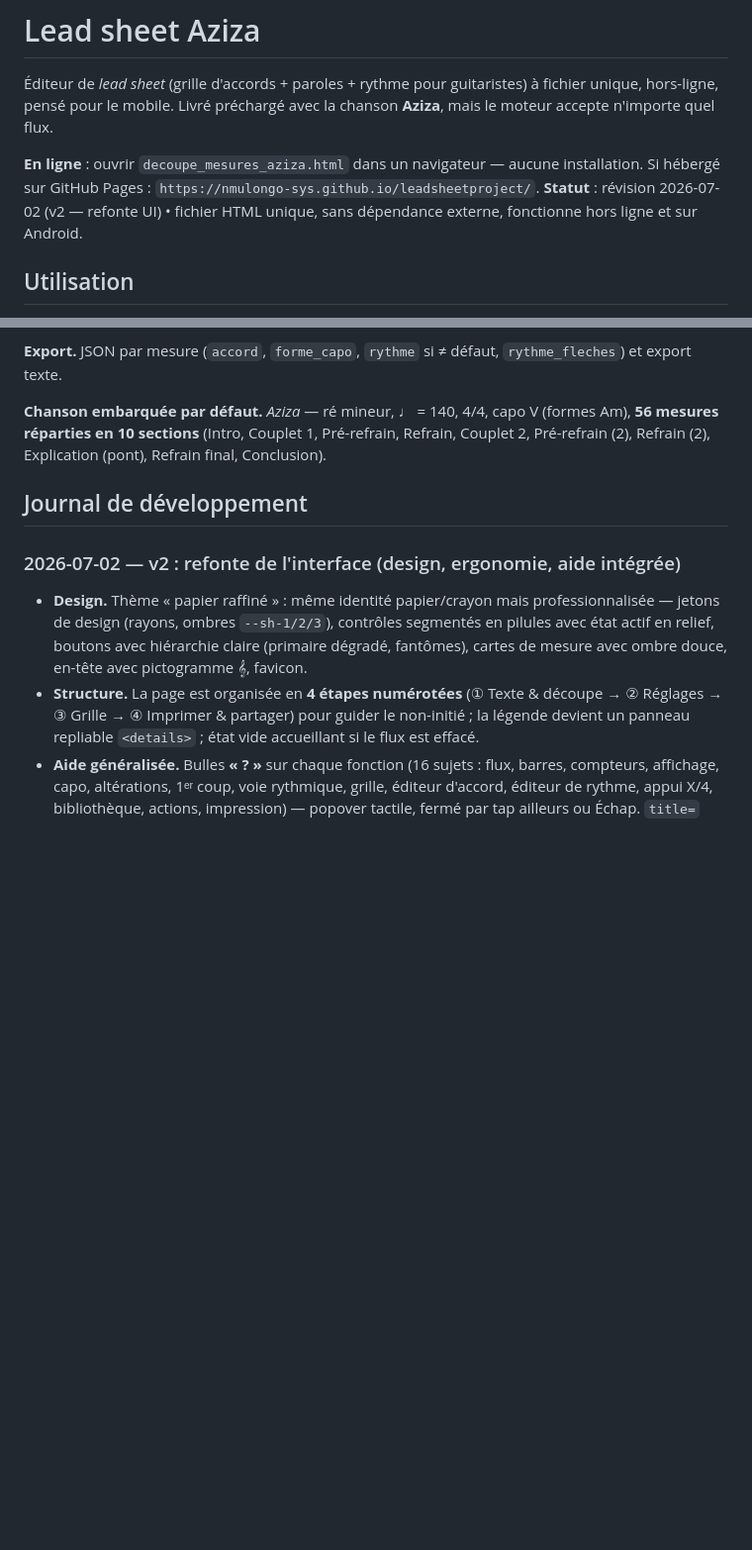
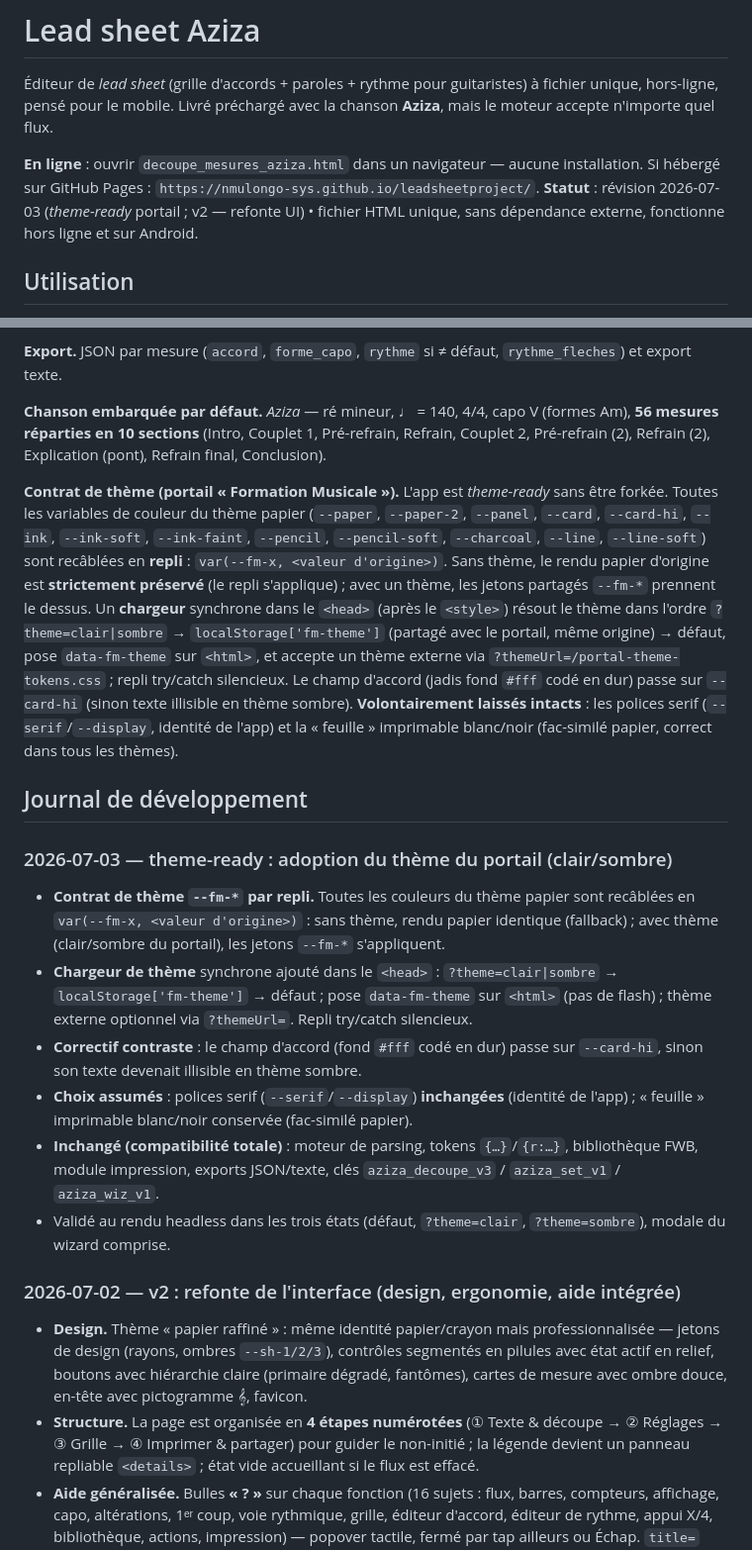
Before and after one commit to nmulongo-sys/leadsheetproject, a Markdown page: README.md, 2 parts joined by grey strips. Shown at 99% size. GitHub-like rendering; blank space fills up the shorter version.

Commit message:
docs: README theme-ready + entree journal 2026-07-03 (contrat de theme --fm-*)

```diff
--- a/README.md
+++ b/README.md
@@ -3,7 +3,7 @@
 Éditeur de *lead sheet* (grille d'accords + paroles + rythme pour guitaristes) à fichier unique, hors-ligne, pensé pour le mobile. Livré préchargé avec la chanson **Aziza**, mais le moteur accepte n'importe quel flux.
 
 **En ligne** : ouvrir `decoupe_mesures_aziza.html` dans un navigateur — aucune installation. Si hébergé sur GitHub Pages : `https://nmulongo-sys.github.io/leadsheetproject/`.
-**Statut** : révision 2026-07-02 (v2 — refonte UI) • fichier HTML unique, sans dépendance externe, fonctionne hors ligne et sur Android.
+**Statut** : révision 2026-07-03 (*theme-ready* portail ; v2 — refonte UI) • fichier HTML unique, sans dépendance externe, fonctionne hors ligne et sur Android.
 
 ## Utilisation
 
@@ -50,7 +50,17 @@ Cœur de la reprise : une session ultérieure doit pouvoir continuer sans que le
 
 **Chanson embarquée par défaut.** *Aziza* — ré mineur, ♩ = 140, 4/4, capo V (formes Am), **56 mesures réparties en 10 sections** (Intro, Couplet 1, Pré-refrain, Refrain, Couplet 2, Pré-refrain (2), Refrain (2), Explication (pont), Refrain final, Conclusion).
 
+**Contrat de thème (portail « Formation Musicale »).** L'app est *theme-ready* sans être forkée. Toutes les variables de couleur du thème papier (`--paper`, `--paper-2`, `--panel`, `--card`, `--card-hi`, `--ink`, `--ink-soft`, `--ink-faint`, `--pencil`, `--pencil-soft`, `--charcoal`, `--line`, `--line-soft`) sont recâblées en **repli** : `var(--fm-x, <valeur d'origine>)`. Sans thème, le rendu papier d'origine est **strictement préservé** (le repli s'applique) ; avec un thème, les jetons partagés `--fm-*` prennent le dessus. Un **chargeur** synchrone dans le `<head>` (après le `<style>`) résout le thème dans l'ordre `?theme=clair|sombre` → `localStorage['fm-theme']` (partagé avec le portail, même origine) → défaut, pose `data-fm-theme` sur `<html>`, et accepte un thème externe via `?themeUrl=/portal-theme-tokens.css` ; repli try/catch silencieux. Le champ d'accord (jadis fond `#fff` codé en dur) passe sur `--card-hi` (sinon texte illisible en thème sombre). **Volontairement laissés intacts** : les polices serif (`--serif`/`--display`, identité de l'app) et la « feuille » imprimable blanc/noir (fac-similé papier, correct dans tous les thèmes).
+
 ## Journal de développement
+
+### 2026-07-03 — theme-ready : adoption du thème du portail (clair/sombre)
+- **Contrat de thème `--fm-*` par repli.** Toutes les couleurs du thème papier sont recâblées en `var(--fm-x, <valeur d'origine>)` : sans thème, rendu papier identique (fallback) ; avec thème (clair/sombre du portail), les jetons `--fm-*` s'appliquent.
+- **Chargeur de thème** synchrone ajouté dans le `<head>` : `?theme=clair|sombre` → `localStorage['fm-theme']` → défaut ; pose `data-fm-theme` sur `<html>` (pas de flash) ; thème externe optionnel via `?themeUrl=`. Repli try/catch silencieux.
+- **Correctif contraste** : le champ d'accord (fond `#fff` codé en dur) passe sur `--card-hi`, sinon son texte devenait illisible en thème sombre.
+- **Choix assumés** : polices serif (`--serif`/`--display`) **inchangées** (identité de l'app) ; « feuille » imprimable blanc/noir conservée (fac-similé papier).
+- **Inchangé (compatibilité totale)** : moteur de parsing, tokens `{…}`/`{r:…}`, bibliothèque FWB, module impression, exports JSON/texte, clés `aziza_decoupe_v3` / `aziza_set_v1` / `aziza_wiz_v1`.
+- Validé au rendu headless dans les trois états (défaut, `?theme=clair`, `?theme=sombre`), modale du wizard comprise.
 
 ### 2026-07-02 — v2 : refonte de l'interface (design, ergonomie, aide intégrée)
 - **Design.** Thème « papier raffiné » : même identité papier/crayon mais professionnalisée — jetons de design (rayons, ombres `--sh-1/2/3`), contrôles segmentés en pilules avec état actif en relief, boutons avec hiérarchie claire (primaire dégradé, fantômes), cartes de mesure avec ombre douce, en-tête avec pictogramme 𝄞, favicon.
```
